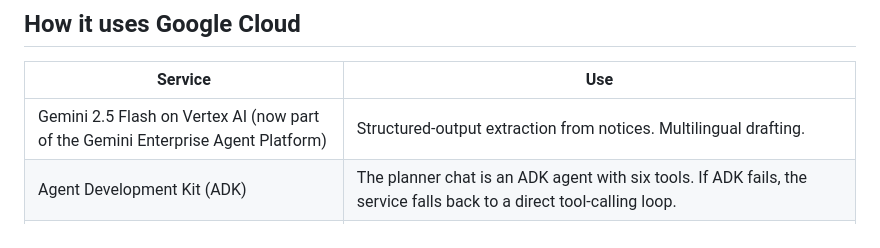
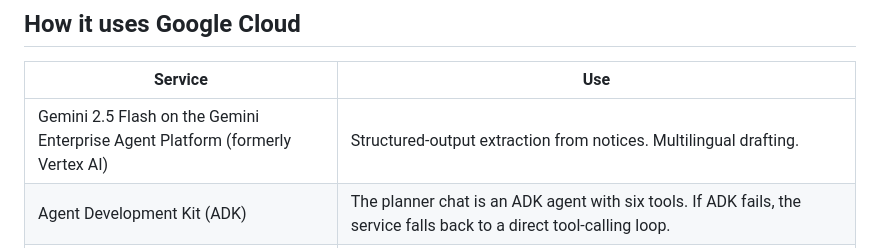
Before and after one commit to petrademia/vinkla-ai-builder-cup, a Markdown page: README.md, the part around one of its changes. Rendered like a GitHub page.

Commit message:
Docs: use the Gemini Enterprise Agent Platform name

```diff
--- a/README.md
+++ b/README.md
@@ -27,7 +27,7 @@ For scale, the dashboard summarizes 500 delays by cause for each planner queue.
 
 | Service | Use |
 |---|---|
-| Gemini 2.5 Flash on Vertex AI (now part of the Gemini Enterprise Agent Platform) | Structured-output extraction from notices. Multilingual drafting. |
+| Gemini 2.5 Flash on the Gemini Enterprise Agent Platform (formerly Vertex AI) | Structured-output extraction from notices. Multilingual drafting. |
 | Agent Development Kit (ADK) | The planner chat is an ADK agent with six tools. If ADK fails, the service falls back to a direct tool-calling loop. |
 | Cloud Run | Hosts the API (`vinkla-api`, `asia-southeast1`): rules engine, Gemini calls, rate limiting. One warm instance, up to three. |
 | Firestore | The 5,000-PO dataset, per-session changes, and approvals with their state history. Client access is denied by rules, so only the API reads and writes. |
```
Also changed, not shown: other parts of README.md (+1 -1 lines), docs/gemini.md (+1 -1 lines).
